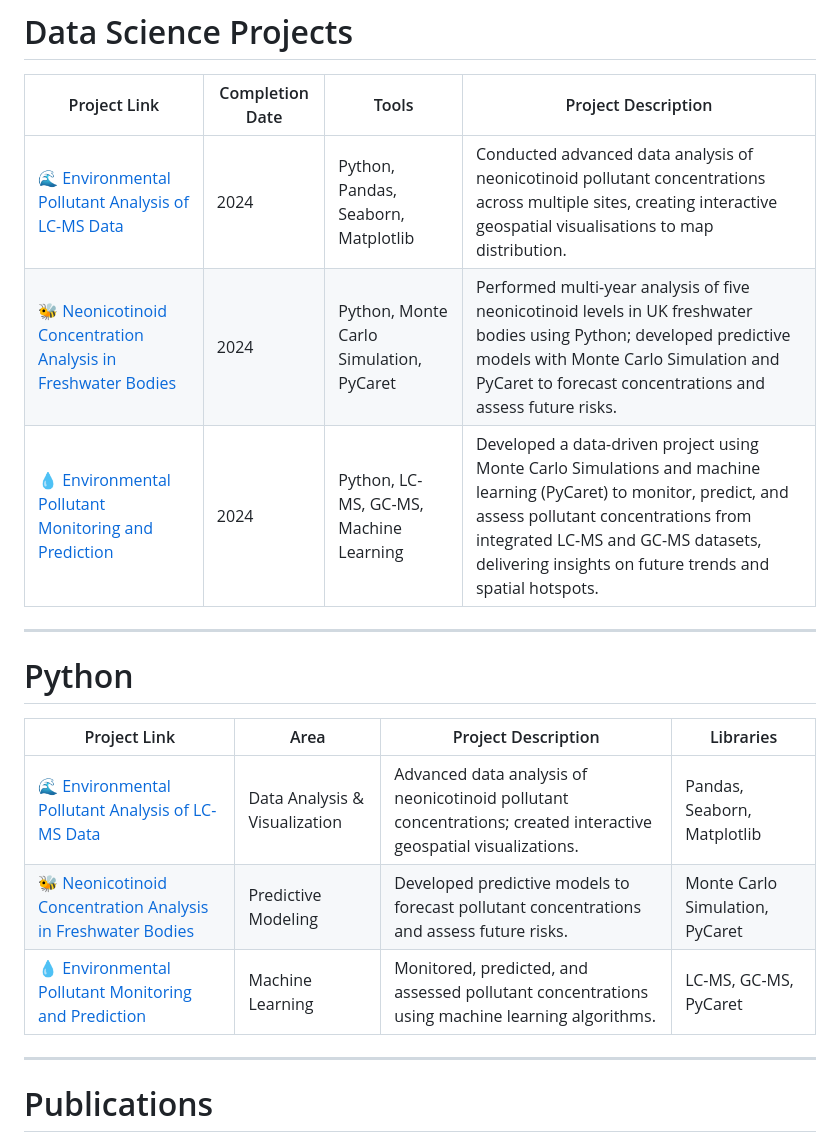
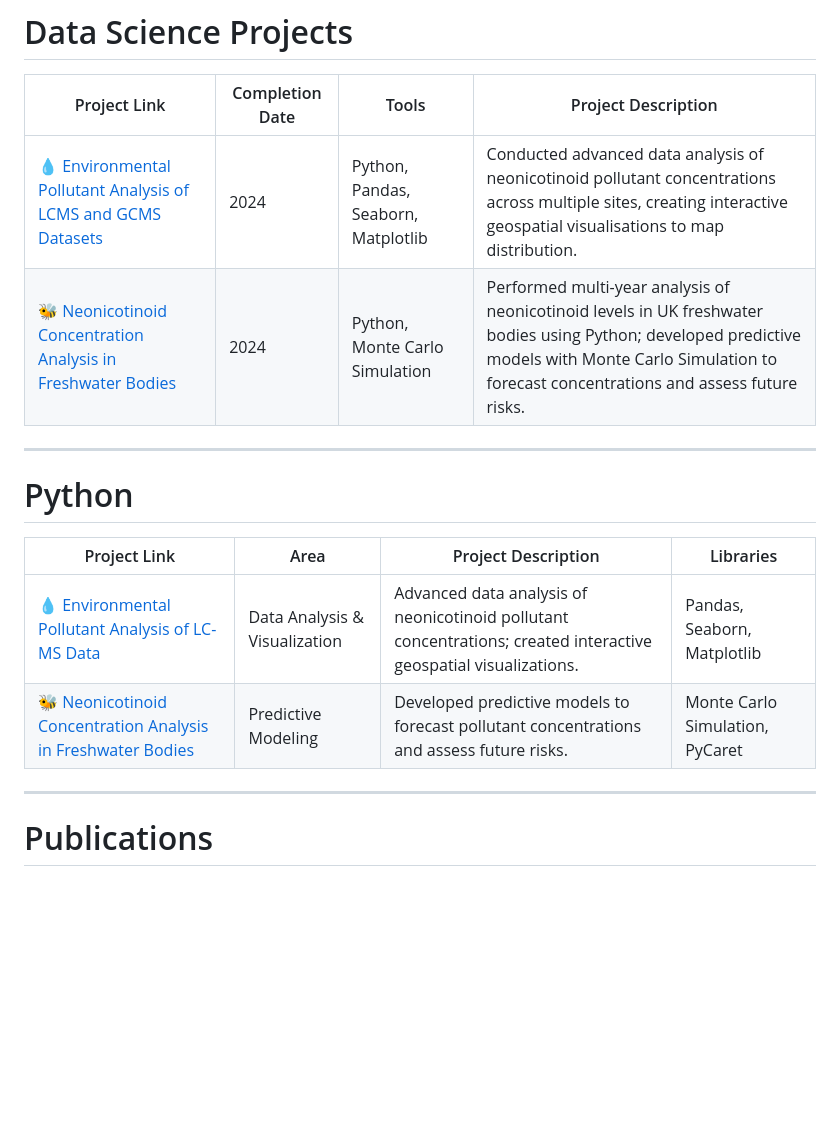
Before and after one commit to auwalmusa/auwalmusa, a Markdown page: README.md, the part around the change. GitHub-like rendering; blank space fills up the shorter version.

```diff
--- a/README.md
+++ b/README.md
@@ -33,9 +33,8 @@ Welcome to my data portfolio! Here, I document a summary of my projects in the d
 
 | Project Link | Completion Date | Tools | Project Description |
 |---|---|---|---|
-| 🌊 [Environmental Pollutant Analysis of LC-MS Data](#) | 2024 | Python, Pandas, Seaborn, Matplotlib | Conducted advanced data analysis of neonicotinoid pollutant concentrations across multiple sites, creating interactive geospatial visualisations to map distribution. |
-| 🐝 [Neonicotinoid Concentration Analysis in Freshwater Bodies](#) | 2024 | Python, Monte Carlo Simulation, PyCaret | Performed multi-year analysis of five neonicotinoid levels in UK freshwater bodies using Python; developed predictive models with Monte Carlo Simulation and PyCaret to forecast concentrations and assess future risks. |
-| 💧 [Environmental Pollutant Monitoring and Prediction](#) | 2024 | Python, LC-MS, GC-MS, Machine Learning | Developed a data-driven project using Monte Carlo Simulations and machine learning (PyCaret) to monitor, predict, and assess pollutant concentrations from integrated LC-MS and GC-MS datasets, delivering insights on future trends and spatial hotspots. |
+| 💧 [Environmental Pollutant Analysis of LCMS and GCMS Datasets ](#) | 2024 | Python, Pandas, Seaborn, Matplotlib | Conducted advanced data analysis of neonicotinoid pollutant concentrations across multiple sites, creating interactive geospatial visualisations to map distribution. |
+| 🐝 [Neonicotinoid Concentration Analysis in Freshwater Bodies](#) | 2024 | Python, Monte Carlo Simulation | Performed multi-year analysis of neonicotinoid levels in UK freshwater bodies using Python; developed predictive models with Monte Carlo Simulation to forecast concentrations and assess future risks. |
 
 ***
 
@@ -43,9 +42,8 @@ Welcome to my data portfolio! Here, I document a summary of my projects in the d
 
 | Project Link | Area | Project Description | Libraries |
 |---|---|---|---|
-| 🌊 [Environmental Pollutant Analysis of LC-MS Data](#) | Data Analysis & Visualization | Advanced data analysis of neonicotinoid pollutant concentrations; created interactive geospatial visualizations. | Pandas, Seaborn, Matplotlib |
+| 💧 [Environmental Pollutant Analysis of LC-MS Data](#) | Data Analysis & Visualization | Advanced data analysis of neonicotinoid pollutant concentrations; created interactive geospatial visualizations. | Pandas, Seaborn, Matplotlib |
 | 🐝 [Neonicotinoid Concentration Analysis in Freshwater Bodies](#) | Predictive Modeling | Developed predictive models to forecast pollutant concentrations and assess future risks. | Monte Carlo Simulation, PyCaret |
-| 💧 [Environmental Pollutant Monitoring and Prediction](#) | Machine Learning | Monitored, predicted, and assessed pollutant concentrations using machine learning algorithms. | LC-MS, GC-MS, PyCaret |
 
 ***
 
```
